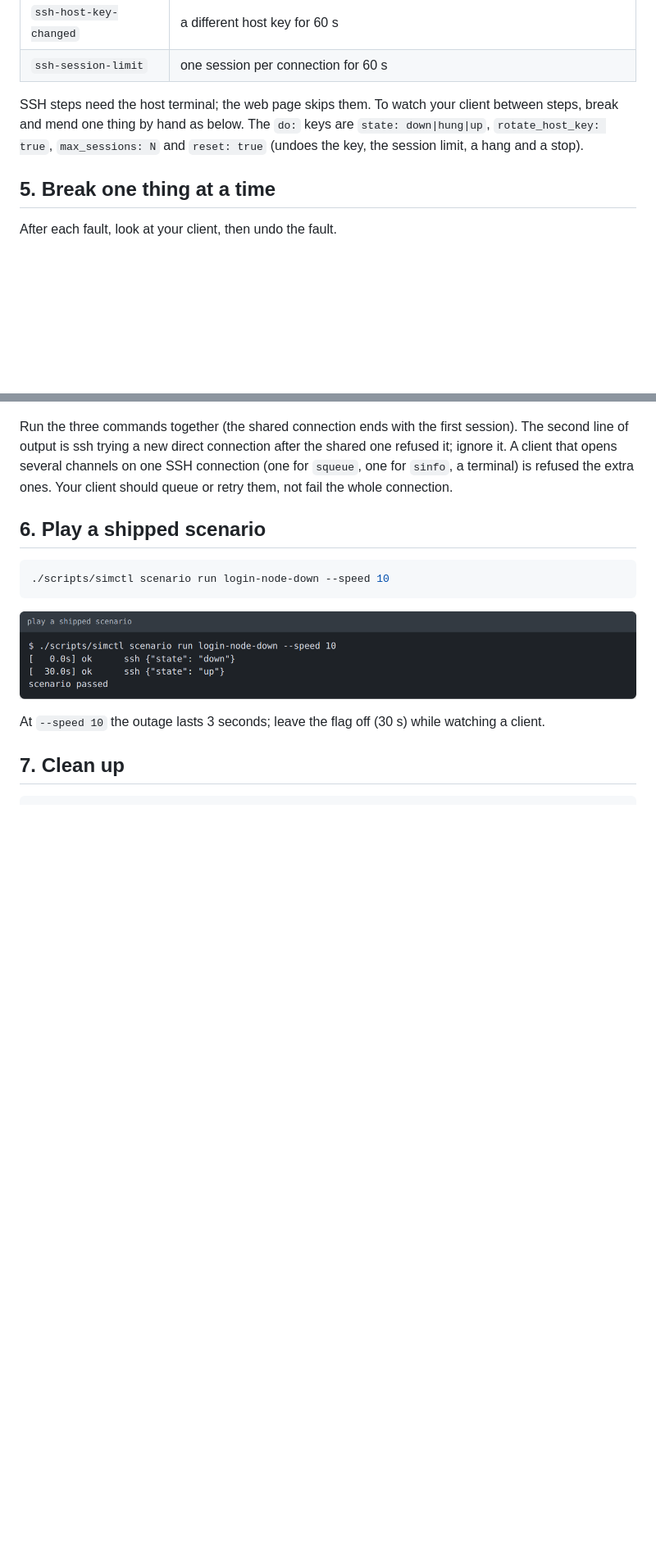
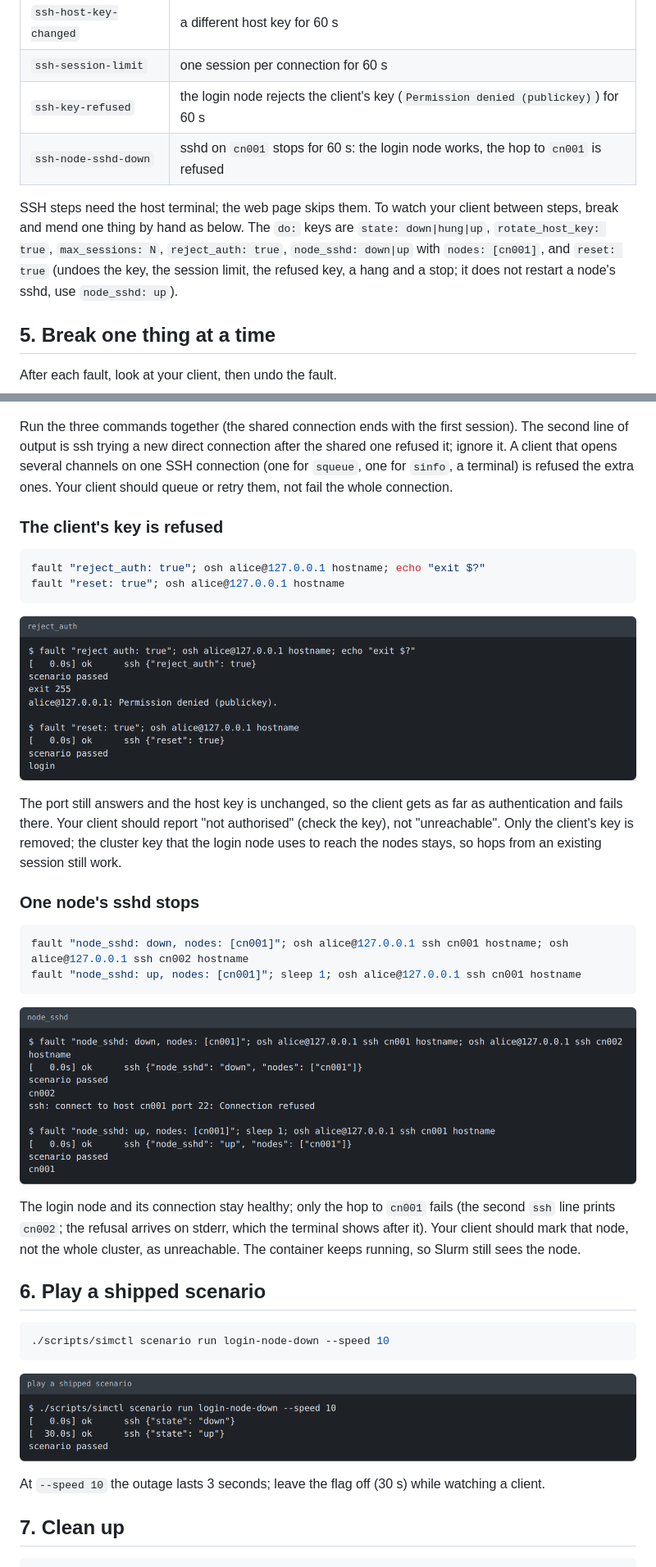
Before and after one commit to AhmedYousriSobhi/workbench, a Markdown page: docs/guides/ssh-connection-testing.md, 2 parts joined by grey strips. Shown at 82% size. GitHub-like rendering; pictures changed too: docs/guides/img/ssh-09-refused-key.png (added), docs/guides/img/ssh-10-node-sshd.png (added); blank space fills up the shorter version.

````diff
--- a/docs/guides/ssh-connection-testing.md
+++ b/docs/guides/ssh-connection-testing.md
@@ -67,10 +67,12 @@ Four scenarios ship for the SSH path (see [scenarios](../manual/06-scenarios.md)
 | `login-node-hung` | connections hang with no refusal for 30 s |
 | `ssh-host-key-changed` | a different host key for 60 s |
 | `ssh-session-limit` | one session per connection for 60 s |
+| `ssh-key-refused` | the login node rejects the client's key (`Permission denied (publickey)`) for 60 s |
+| `ssh-node-sshd-down` | sshd on `cn001` stops for 60 s: the login node works, the hop to `cn001` is refused |
 
 SSH steps need the host terminal; the web page skips them. To watch your client between steps, break and mend one
-thing by hand as below. The `do:` keys are `state: down|hung|up`, `rotate_host_key: true`, `max_sessions: N` and
-`reset: true` (undoes the key, the session limit, a hang and a stop).
+thing by hand as below. The `do:` keys are `state: down|hung|up`, `rotate_host_key: true`, `max_sessions: N`, `reject_auth: true`,
+`node_sshd: down|up` with `nodes: [cn001]`, and `reset: true` (undoes the key, the session limit, the refused key, a hang and a stop; it does not restart a node's sshd, use `node_sshd: up`).
 
 ## 5. Break one thing at a time
 
@@ -136,6 +138,32 @@ Run the three commands together (the shared connection ends with the first sessi
 trying a new direct connection after the shared one refused it; ignore it. A client that opens several channels on one SSH connection (one for `squeue`, one for `sinfo`, a terminal) is refused the
 extra ones. Your client should queue or retry them, not fail the whole connection.
 
+### The client's key is refused
+
+```bash
+fault "reject_auth: true"; osh alice@127.0.0.1 hostname; echo "exit $?"
+fault "reset: true"; osh alice@127.0.0.1 hostname
+```
+
+![Terminal: after reject_auth the login fails with Permission denied (publickey), exit 255; after reset it prints login](img/ssh-09-refused-key.png)
+
+The port still answers and the host key is unchanged, so the client gets as far as authentication and fails there.
+Your client should report "not authorised" (check the key), not "unreachable". Only the client's key is removed; the
+cluster key that the login node uses to reach the nodes stays, so hops from an existing session still work.
+
+### One node's sshd stops
+
+```bash
+fault "node_sshd: down, nodes: [cn001]"; osh alice@127.0.0.1 ssh cn001 hostname; osh alice@127.0.0.1 ssh cn002 hostname
+fault "node_sshd: up, nodes: [cn001]"; sleep 1; osh alice@127.0.0.1 ssh cn001 hostname
+```
+
+![Terminal: with sshd down on cn001 the hop prints Connection refused while cn002 answers; after node_sshd up cn001 answers again](img/ssh-10-node-sshd.png)
+
+The login node and its connection stay healthy; only the hop to `cn001` fails (the second `ssh` line prints `cn002`;
+the refusal arrives on stderr, which the terminal shows after it). Your client should mark that node, not the whole
+cluster, as unreachable. The container keeps running, so Slurm still sees the node.
+
 ## 6. Play a shipped scenario
 
 ```bash
````
Also changed, not shown: other parts of docs/guides/ssh-connection-testing.md (+2 -1 lines), docs/PROGRESS.md (+1 -1 lines), docs/manual/06-scenarios.md (+2 -0 lines), 7 other files.
